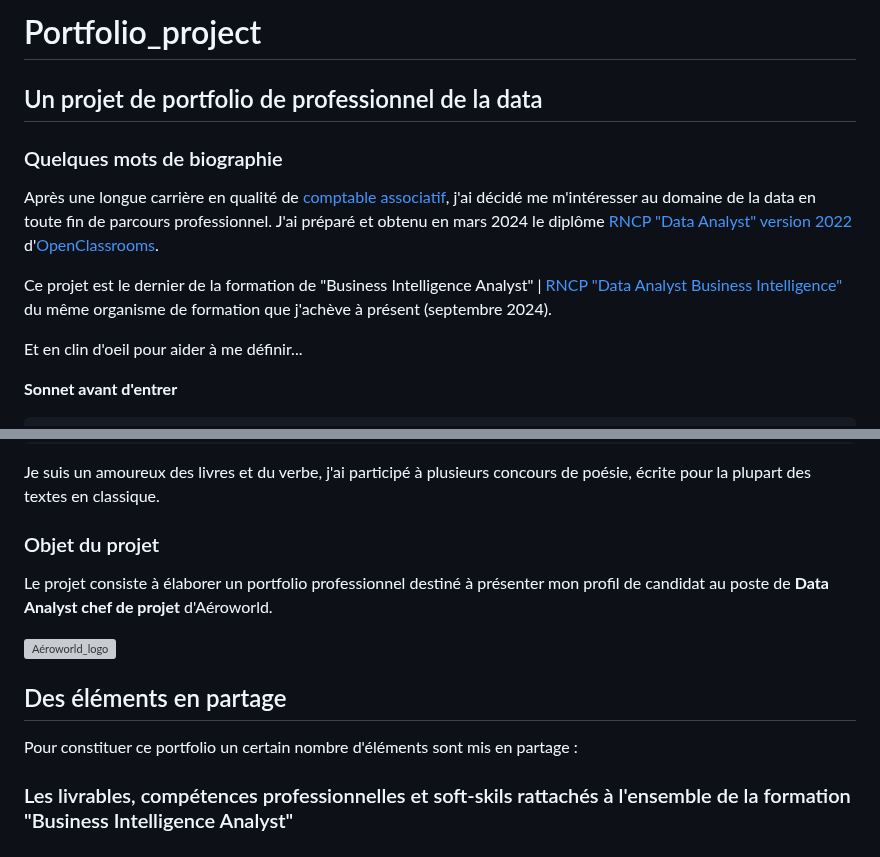
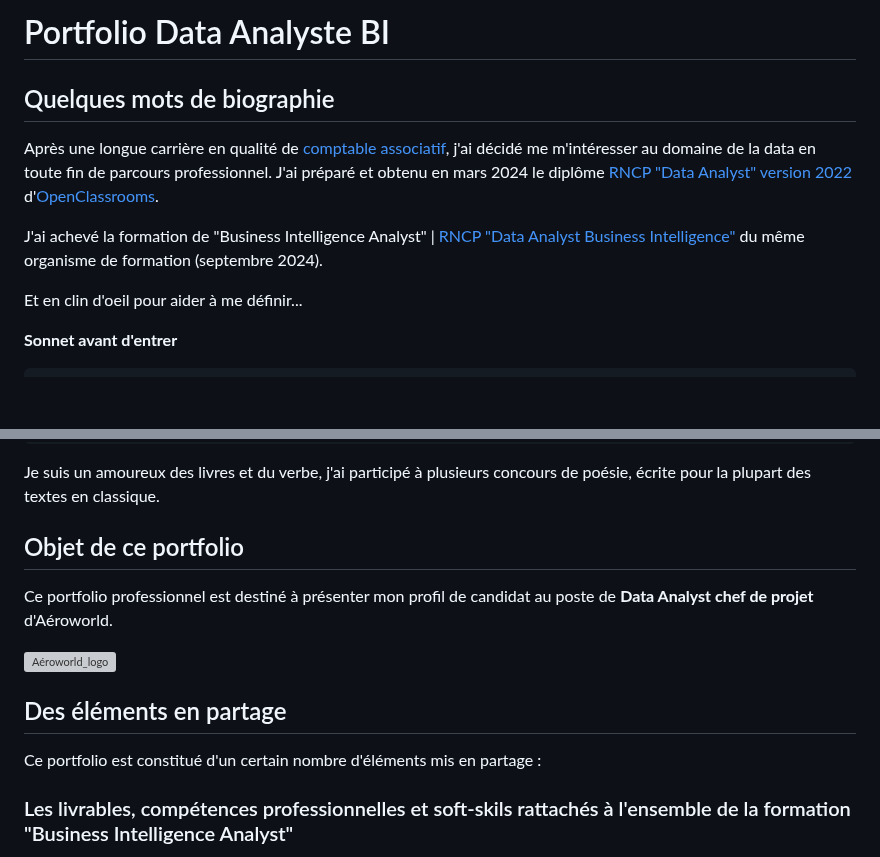
Before and after one commit to Thierry-Monjo/Portfolio_data_analyst_bi, a Markdown page: README.md, 2 parts joined by grey strips. Rendered like a GitHub page; blank space fills up the shorter version; grey boxes are pictures that could not be loaded.

```diff
--- a/README.md
+++ b/README.md
@@ -1,11 +1,10 @@
-# Portfolio_project
-## Un projet de portfolio de professionnel de la data
+# Portfolio Data Analyste BI
 
-### Quelques mots de biographie
+## Quelques mots de biographie
 Après une longue carrière en qualité de [comptable associatif](https://www.linkedin.com/in/thierry-monjo-da), j'ai décidé me m'intéresser au domaine de la data en toute fin de parcours professionnel.
 J'ai préparé et obtenu en mars 2024 le diplôme [RNCP "Data Analyst" version 2022](https://www.francecompetences.fr/recherche/rncp/34964/) d'[OpenClassrooms](https://openclassrooms.com/fr/).
 
-Ce projet est le dernier de la formation de "Business Intelligence Analyst" | [RNCP "Data Analyst Business Intelligence"](https://www.francecompetences.fr/recherche/rncp/37837/) du même organisme de formation que j'achève à présent (septembre 2024).
+J'ai achevé la formation de "Business Intelligence Analyst" | [RNCP "Data Analyst Business Intelligence"](https://www.francecompetences.fr/recherche/rncp/37837/) du même organisme de formation (septembre 2024).
 
 Et en clin d'oeil pour aider à me définir...
 
@@ -34,14 +33,14 @@ Mais cet original, avouons-le, c'est moi !
 Je suis un amoureux des livres et du verbe, j'ai participé à plusieurs concours de poésie, écrite pour la plupart des textes en classique.
 
 
-### Objet du projet
-Le projet consiste à élaborer un portfolio professionnel destiné à présenter mon profil de candidat au poste de **Data Analyst chef de projet** d'Aéroworld.
+## Objet de ce portfolio
+Ce portfolio professionnel est destiné à présenter mon profil de candidat au poste de **Data Analyst chef de projet** d'Aéroworld.
 
 ![Aéroworld_logo](https://github.com/Thierry-Monjo/Portfolio_project/blob/main/Aeroworld.png)
 
 
 ## Des éléments en partage
-Pour constituer ce portfolio un certain nombre d'éléments sont mis en partage :
+Ce portfolio est constitué d'un certain nombre d'éléments mis en partage :
 
 ### Les livrables, compétences professionnelles et soft-skils rattachés à l'ensemble de la formation "Business Intelligence Analyst"
 Sont accessibles :
```
